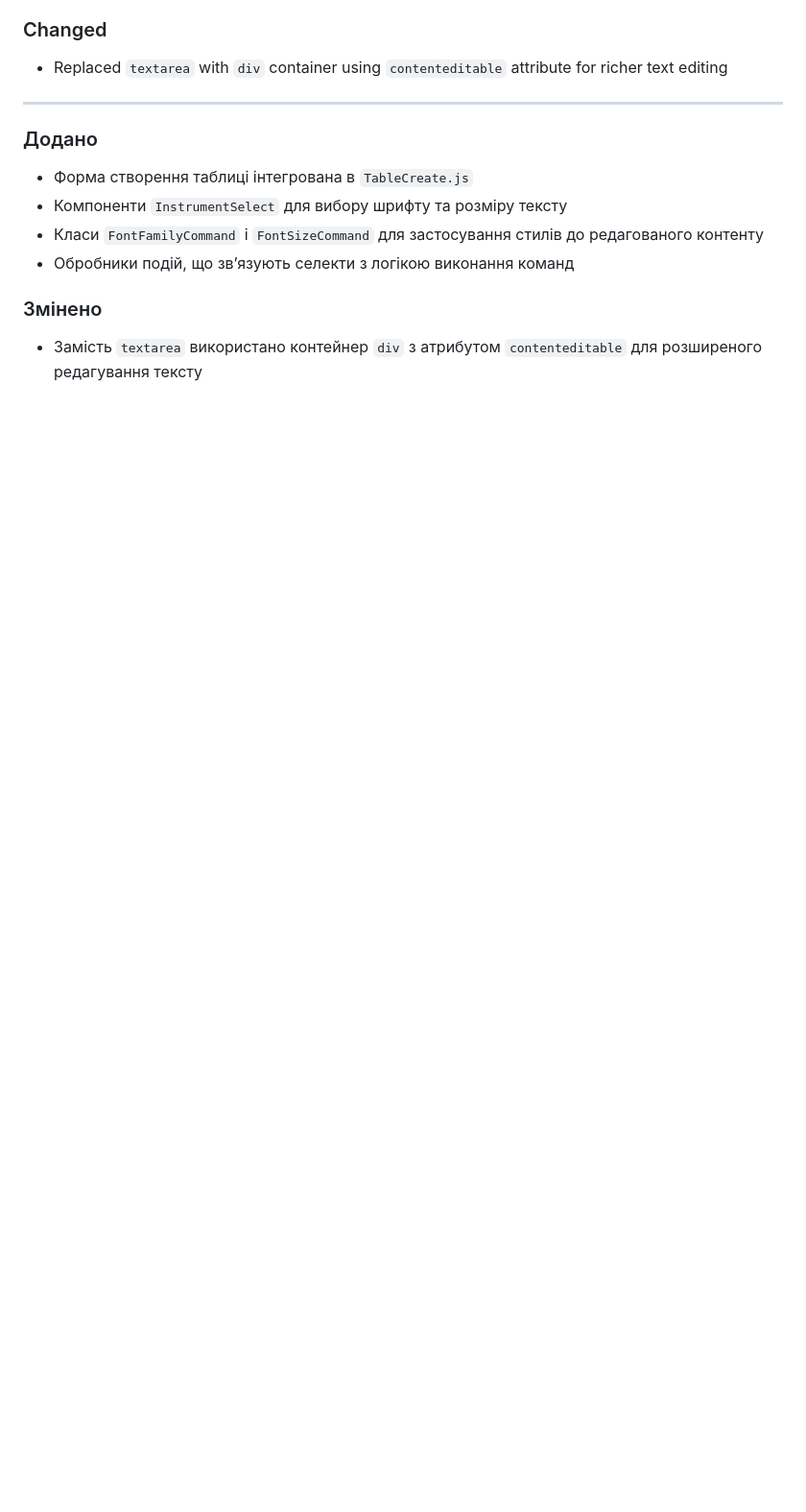
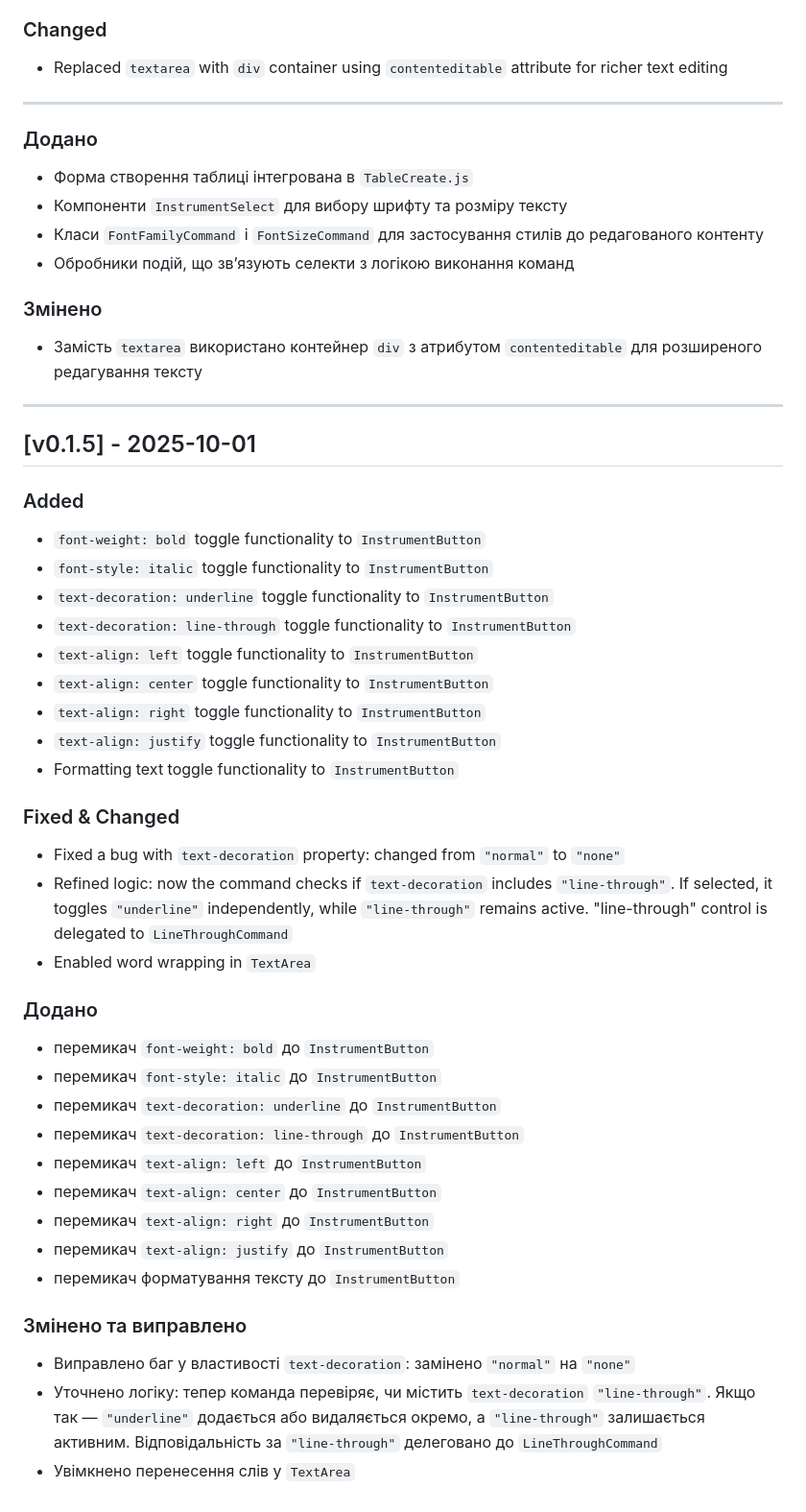
Before and after one commit to ychernyshev/editor-3.0-oop, a Markdown page: docs/CHANGELOG_en_uk.md, the part around the change. Shown: that part at 96% size. Drawn GitHub-style; blank space fills up the shorter version.

Commit message:
Update CHANGELOG_en_uk.md
CHANGELOG_en_uk.md has been updated

```diff
--- a/docs/CHANGELOG_en_uk.md
+++ b/docs/CHANGELOG_en_uk.md
@@ -146,3 +146,40 @@ All notable changes to this project will be documented in this file.
 
 ### Змінено
 - Замість `textarea` використано контейнер `div` з атрибутом `contenteditable` для розширеного редагування тексту
+
+---
+
+## [v0.1.5] - 2025-10-01
+
+### Added
+- `font-weight: bold` toggle functionality to `InstrumentButton`
+- `font-style: italic` toggle functionality to `InstrumentButton`
+- `text-decoration: underline` toggle functionality to `InstrumentButton`
+- `text-decoration: line-through` toggle functionality to `InstrumentButton`
+- `text-align: left` toggle functionality to `InstrumentButton`
+- `text-align: center` toggle functionality to `InstrumentButton`
+- `text-align: right` toggle functionality to `InstrumentButton`
+- `text-align: justify` toggle functionality to `InstrumentButton`
+- Formatting text toggle functionality to `InstrumentButton`
+
+### Fixed & Changed
+- Fixed a bug with `text-decoration` property: changed from `"normal"` to `"none"`
+- Refined logic: now the command checks if `text-decoration` includes `"line-through"`. If selected, it toggles `"underline"` independently, while `"line-through"` remains active. "line-through" сontrol is delegated to `LineThroughCommand`
+- Enabled word wrapping in `TextArea`
+
+
+### Додано
+- перемикач `font-weight: bold` до `InstrumentButton`
+- перемикач `font-style: italic` до `InstrumentButton`
+- перемикач `text-decoration: underline` до `InstrumentButton`
+- перемикач `text-decoration: line-through` до `InstrumentButton`
+- перемикач `text-align: left` до `InstrumentButton`
+- перемикач `text-align: center` до `InstrumentButton`
+- перемикач `text-align: right` до `InstrumentButton`
+- перемикач `text-align: justify` до `InstrumentButton`
+- перемикач форматування тексту до `InstrumentButton`
+
+### Змінено та виправлено
+- Виправлено баг у властивості `text-decoration`: замінено `"normal"` на `"none"`
+- Уточнено логіку: тепер команда перевіряє, чи містить `text-decoration` `"line-through"`. Якщо так — `"underline"` додається або видаляється окремо, а `"line-through"` залишається активним. Відповідальність за `"line-through"` делеговано до `LineThroughCommand`
+- Увімкнено перенесення слів у `TextArea`
```
